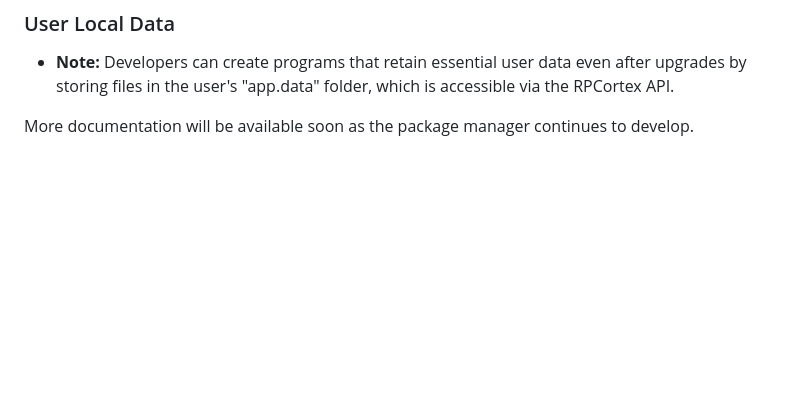
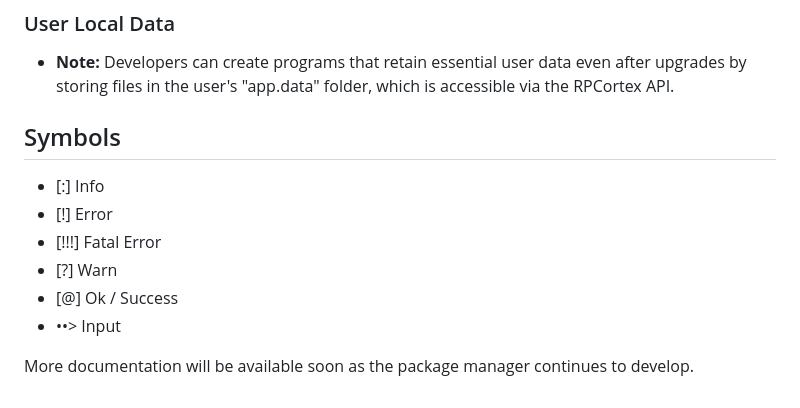
Before and after one commit to dash1101/RPCortex-OS, a Markdown page: Assets/RPC Fusion/Software Docs.md, the part around the change. Drawn GitHub-style; blank space fills up the shorter version.

Commit message:
Update Software Docs.md
preview?

```diff
--- a/Assets/RPC Fusion/Software Docs.md
+++ b/Assets/RPC Fusion/Software Docs.md
@@ -94,4 +94,12 @@
 ### User Local Data
 - **Note:** Developers can create programs that retain essential user data even after upgrades by storing files in the user's "app.data" folder, which is accessible via the RPCortex API.
 
+## Symbols
+- [:] Info
+- [!] Error
+- [!!!] Fatal Error
+- [?] Warn
+- [@] Ok / Success
+- ••> Input
+
 More documentation will be available soon as the package manager continues to develop.
```
